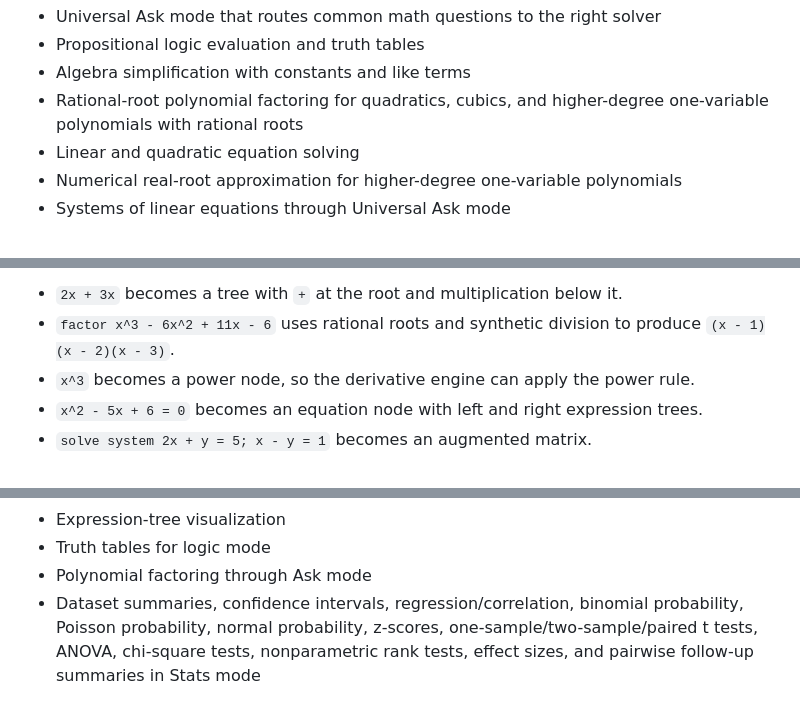
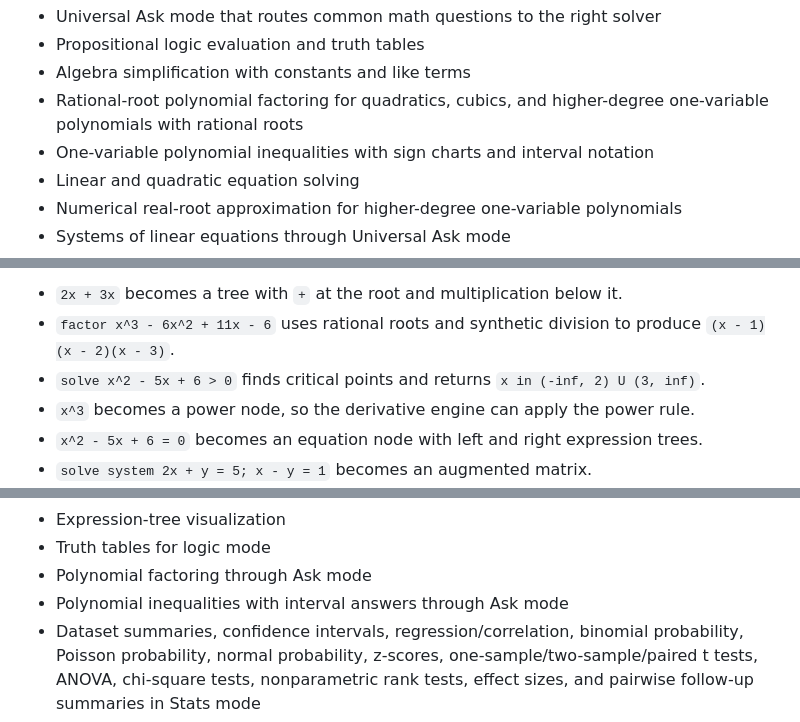
Before and after one commit to TylerJForstrom/Mathematical_Solver, a Markdown page: README.md, 3 parts joined by grey strips. GitHub-like rendering.

Commit message:
Document polynomial inequality support

```diff
--- a/README.md
+++ b/README.md
@@ -14,6 +14,7 @@ The frontend currently supports:
 - Algebra simplification with constants and like terms
 - Rational-root polynomial factoring for quadratics, cubics, and higher-degree
   one-variable polynomials with rational roots
+- One-variable polynomial inequalities with sign charts and interval notation
 - Linear and quadratic equation solving
 - Numerical real-root approximation for higher-degree one-variable polynomials
 - Systems of linear equations through Universal Ask mode
@@ -80,6 +81,8 @@ The same idea works for algebra and calculus:
 - `2x + 3x` becomes a tree with `+` at the root and multiplication below it.
 - `factor x^3 - 6x^2 + 11x - 6` uses rational roots and synthetic division
   to produce `(x - 1)(x - 2)(x - 3)`.
+- `solve x^2 - 5x + 6 > 0` finds critical points and returns
+  `x in (-inf, 2) U (3, inf)`.
 - `x^3` becomes a power node, so the derivative engine can apply the power rule.
 - `x^2 - 5x + 6 = 0` becomes an equation node with left and right expression trees.
 - `solve system 2x + y = 5; x - y = 1` becomes an augmented matrix.
@@ -149,6 +152,7 @@ The demo includes:
 - Expression-tree visualization
 - Truth tables for logic mode
 - Polynomial factoring through Ask mode
+- Polynomial inequalities with interval answers through Ask mode
 - Dataset summaries, confidence intervals, regression/correlation, binomial probability,
   Poisson probability, normal probability, z-scores, one-sample/two-sample/paired
   t tests, ANOVA, chi-square tests, nonparametric rank tests, effect sizes, and
```
